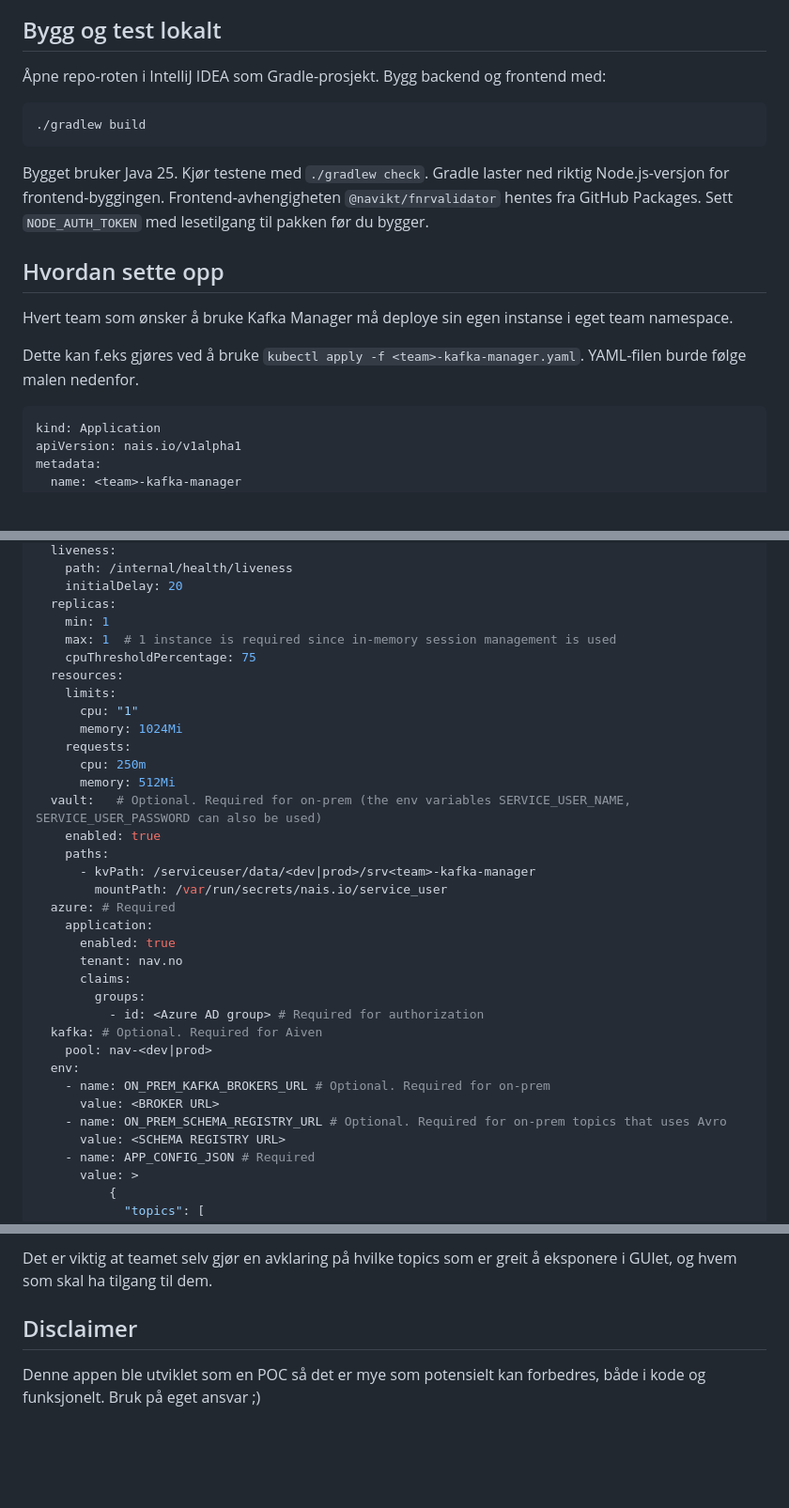
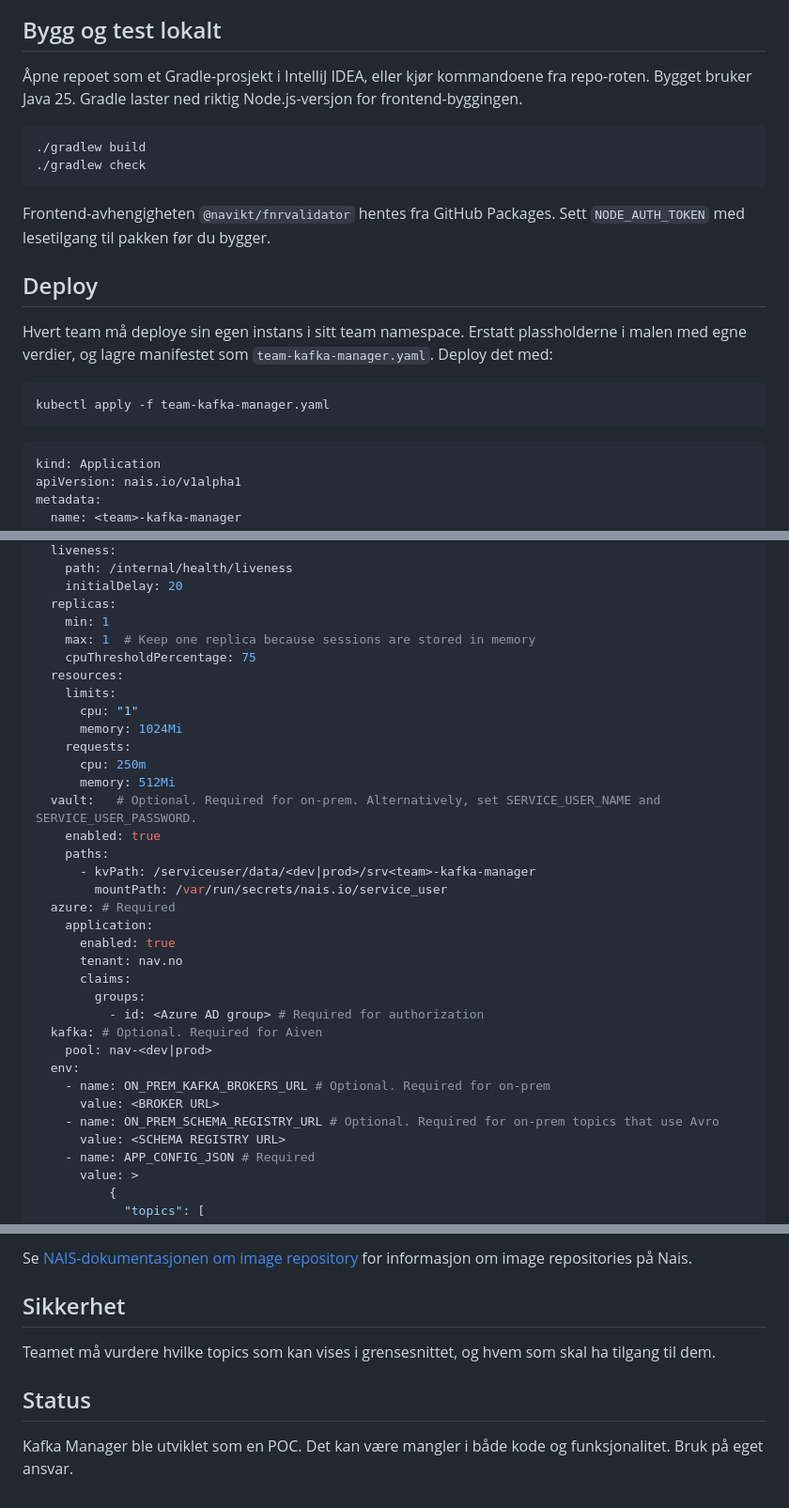
Before and after one commit to navikt/kafka-manager, a Markdown page: README.md, 3 parts joined by grey strips. Shown at 94% size. Rendered like a GitHub page; blank space fills up the shorter version.

````diff
--- a/README.md
+++ b/README.md
@@ -14,21 +24,22 @@ Appen støtter både on-prem og Aiven Kafka og visning av de aller fleste typer
 
 ## Bygg og test lokalt
 
-Åpne repo-roten i IntelliJ IDEA som Gradle-prosjekt. Bygg backend og frontend med:
+Åpne repoet som et Gradle-prosjekt i IntelliJ IDEA, eller kjør kommandoene fra repo-roten. Bygget bruker Java 25. Gradle laster ned riktig Node.js-versjon for frontend-byggingen.
 
 ```shell
 ./gradlew build
+./gradlew check
 ```
 
-Bygget bruker Java 25. Kjør testene med `./gradlew check`. Gradle laster ned riktig Node.js-versjon for frontend-byggingen.
 Frontend-avhengigheten `@navikt/fnrvalidator` hentes fra GitHub Packages. Sett `NODE_AUTH_TOKEN` med lesetilgang til pakken før du bygger.
 
-## Hvordan sette opp
+## Deploy
 
-Hvert team som ønsker å bruke Kafka Manager må deploye sin egen instanse i eget team namespace.
+Hvert team må deploye sin egen instans i sitt team namespace. Erstatt plassholderne i malen med egne verdier, og lagre manifestet som `team-kafka-manager.yaml`. Deploy det med:
 
-Dette kan f.eks gjøres ved å bruke `kubectl apply -f <team>-kafka-manager.yaml`.
-YAML-filen burde følge malen nedenfor.
+```shell
+kubectl apply -f team-kafka-manager.yaml
+```
 
 ```yaml
 kind: Application
@@ -55,7 +66,7 @@ spec:
     initialDelay: 20
   replicas:
     min: 1
-    max: 1  # 1 instance is required since in-memory session management is used
+    max: 1  # Keep one replica because sessions are stored in memory
     cpuThresholdPercentage: 75
   resources:
     limits:
@@ -64,7 +75,7 @@ spec:
     requests:
       cpu: 250m
       memory: 512Mi
-  vault:   # Optional. Required for on-prem (the env variables SERVICE_USER_NAME, SERVICE_USER_PASSWORD can also be used)
+  vault:   # Optional. Required for on-prem. Alternatively, set SERVICE_USER_NAME and SERVICE_USER_PASSWORD.
     enabled: true
     paths:
       - kvPath: /serviceuser/data/<dev|prod>/srv<team>-kafka-manager
@@ -81,7 +92,7 @@ spec:
   env:
     - name: ON_PREM_KAFKA_BROKERS_URL # Optional. Required for on-prem
       value: <BROKER URL>
-    - name: ON_PREM_SCHEMA_REGISTRY_URL # Optional. Required for on-prem topics that uses Avro
+    - name: ON_PREM_SCHEMA_REGISTRY_URL # Optional. Required for on-prem topics that use Avro
       value: <SCHEMA REGISTRY URL>
     - name: APP_CONFIG_JSON # Required
       value: >
@@ -164,7 +172,10 @@ Referer forøvrig til [NAIS-dokumentasjonen](https://doc.nais.io/workloads/expla
 
-Det er viktig at teamet selv gjør en avklaring på hvilke topics som er greit å eksponere i GUIet, og hvem som skal ha tilgang til dem.
+Se [NAIS-dokumentasjonen om image repository](https://doc.nais.io/workloads/explanations/imagerepository/) for informasjon om image repositories på Nais.
 
-## Disclaimer
+## Sikkerhet
 
-Denne appen ble utviklet som en POC så det er mye som potensielt kan forbedres, både i kode og funksjonelt.
-Bruk på eget ansvar ;)
+Teamet må vurdere hvilke topics som kan vises i grensesnittet, og hvem som skal ha tilgang til dem.
+
+## Status
+
+Kafka Manager ble utviklet som en POC. Det kan være mangler i både kode og funksjonalitet. Bruk på eget ansvar.
````
Also changed, not shown: other parts of README.md (+33 -26 lines).
